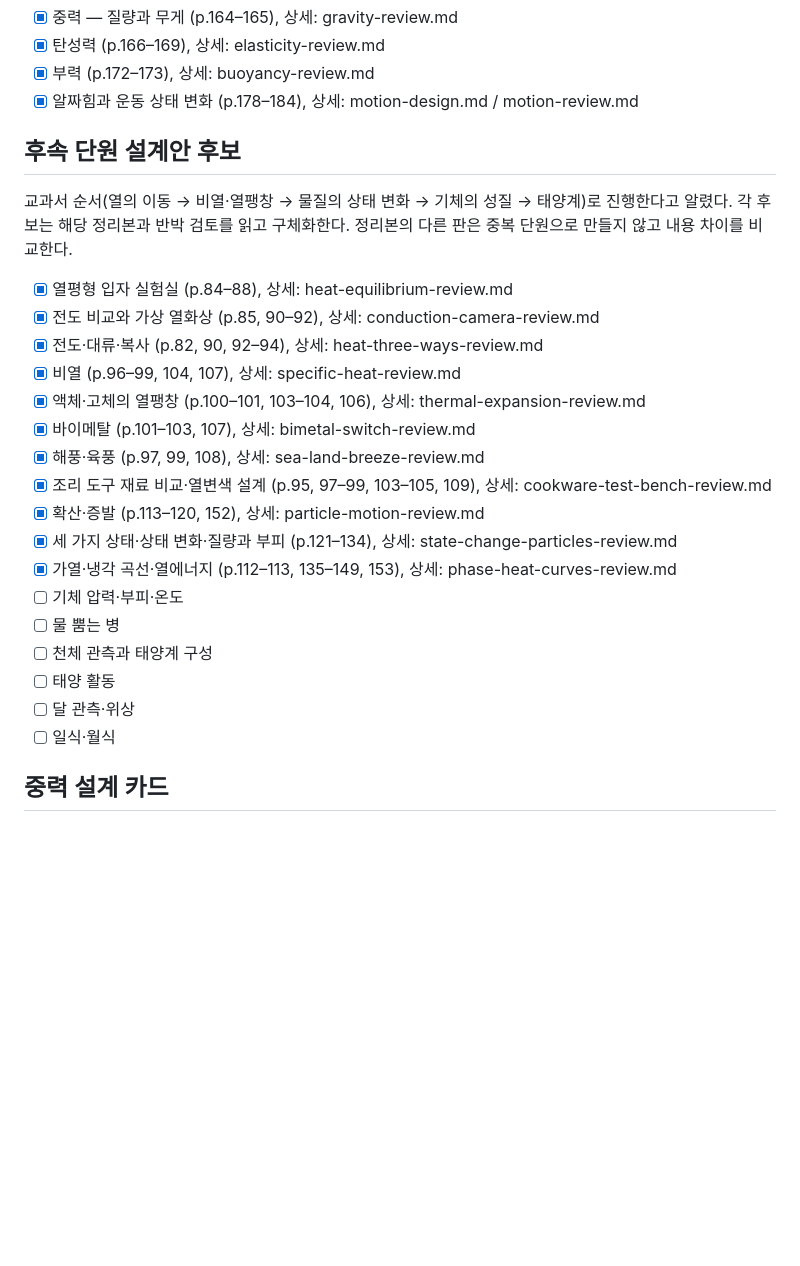
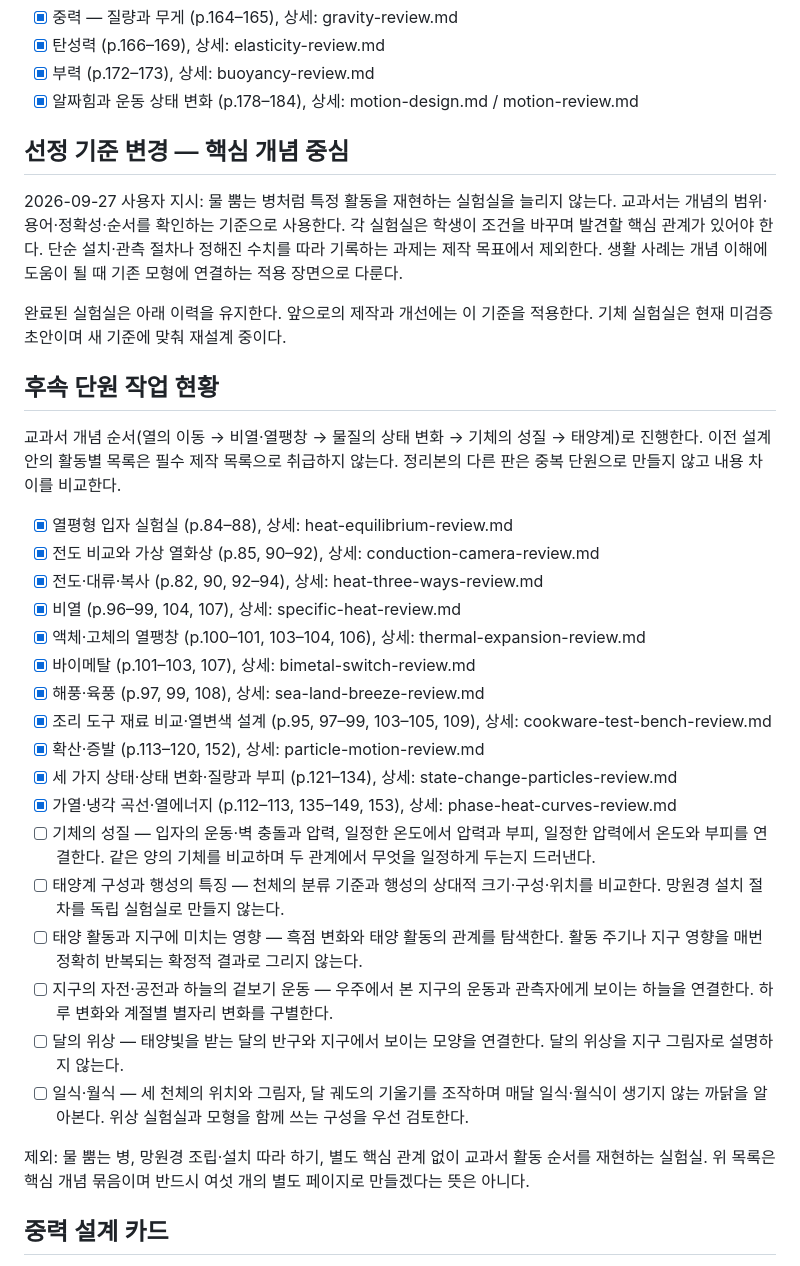
Before and after one commit to scienceisjo/sim-lab, a Markdown page: docs/remaining-work.md, the part around the change. GitHub-like rendering; blank space fills up the shorter version.

Commit message:
docs: focus remaining labs on core science concepts

```diff
--- a/docs/remaining-work.md
+++ b/docs/remaining-work.md
@@ -9,9 +9,15 @@
 - [x] 부력 (p.172–173), 상세: buoyancy-review.md
 - [x] 알짜힘과 운동 상태 변화 (p.178–184), 상세: motion-design.md / motion-review.md
 
-## 후속 단원 설계안 후보
+## 선정 기준 변경 — 핵심 개념 중심
 
-교과서 순서(열의 이동 → 비열·열팽창 → 물질의 상태 변화 → 기체의 성질 → 태양계)로 진행한다고 알렸다. 각 후보는 해당 정리본과 반박 검토를 읽고 구체화한다. 정리본의 다른 판은 중복 단원으로 만들지 않고 내용 차이를 비교한다.
+2026-09-27 사용자 지시: 물 뿜는 병처럼 특정 활동을 재현하는 실험실을 늘리지 않는다. 교과서는 개념의 범위·용어·정확성·순서를 확인하는 기준으로 사용한다. 각 실험실은 학생이 조건을 바꾸며 발견할 핵심 관계가 있어야 한다. 단순 설치·관측 절차나 정해진 수치를 따라 기록하는 과제는 제작 목표에서 제외한다. 생활 사례는 개념 이해에 도움이 될 때 기존 모형에 연결하는 적용 장면으로 다룬다.
+
+완료된 실험실은 아래 이력을 유지한다. 앞으로의 제작과 개선에는 이 기준을 적용한다. 기체 실험실은 현재 미검증 초안이며 새 기준에 맞춰 재설계 중이다.
+
+## 후속 단원 작업 현황
+
+교과서 개념 순서(열의 이동 → 비열·열팽창 → 물질의 상태 변화 → 기체의 성질 → 태양계)로 진행한다. 이전 설계안의 활동별 목록은 필수 제작 목록으로 취급하지 않는다. 정리본의 다른 판은 중복 단원으로 만들지 않고 내용 차이를 비교한다.
 
 - [x] 열평형 입자 실험실 (p.84–88), 상세: heat-equilibrium-review.md
 - [x] 전도 비교와 가상 열화상 (p.85, 90–92), 상세: conduction-camera-review.md
@@ -24,12 +30,14 @@
 - [x] 확산·증발 (p.113–120, 152), 상세: particle-motion-review.md
 - [x] 세 가지 상태·상태 변화·질량과 부피 (p.121–134), 상세: state-change-particles-review.md
 - [x] 가열·냉각 곡선·열에너지 (p.112–113, 135–149, 153), 상세: phase-heat-curves-review.md
-- [ ] 기체 압력·부피·온도
-- [ ] 물 뿜는 병
-- [ ] 천체 관측과 태양계 구성
-- [ ] 태양 활동
-- [ ] 달 관측·위상
-- [ ] 일식·월식
+- [ ] 기체의 성질 — 입자의 운동·벽 충돌과 압력, 일정한 온도에서 압력과 부피, 일정한 압력에서 온도와 부피를 연결한다. 같은 양의 기체를 비교하며 두 관계에서 무엇을 일정하게 두는지 드러낸다.
+- [ ] 태양계 구성과 행성의 특징 — 천체의 분류 기준과 행성의 상대적 크기·구성·위치를 비교한다. 망원경 설치 절차를 독립 실험실로 만들지 않는다.
+- [ ] 태양 활동과 지구에 미치는 영향 — 흑점 변화와 태양 활동의 관계를 탐색한다. 활동 주기나 지구 영향을 매번 정확히 반복되는 확정적 결과로 그리지 않는다.
+- [ ] 지구의 자전·공전과 하늘의 겉보기 운동 — 우주에서 본 지구의 운동과 관측자에게 보이는 하늘을 연결한다. 하루 변화와 계절별 별자리 변화를 구별한다.
+- [ ] 달의 위상 — 태양빛을 받는 달의 반구와 지구에서 보이는 모양을 연결한다. 달의 위상을 지구 그림자로 설명하지 않는다.
+- [ ] 일식·월식 — 세 천체의 위치와 그림자, 달 궤도의 기울기를 조작하며 매달 일식·월식이 생기지 않는 까닭을 알아본다. 위상 실험실과 모형을 함께 쓰는 구성을 우선 검토한다.
+
+제외: 물 뿜는 병, 망원경 조립·설치 따라 하기, 별도 핵심 관계 없이 교과서 활동 순서를 재현하는 실험실. 위 목록은 핵심 개념 묶음이며 반드시 여섯 개의 별도 페이지로 만들겠다는 뜻은 아니다.
 
 ## 중력 설계 카드
 
```
Also changed, not shown: AGENTS.md (+1 -0 lines), docs/syringe-particles-design.md (added, +47 -0 lines).
